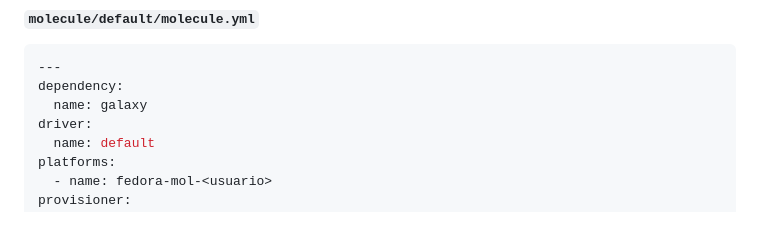
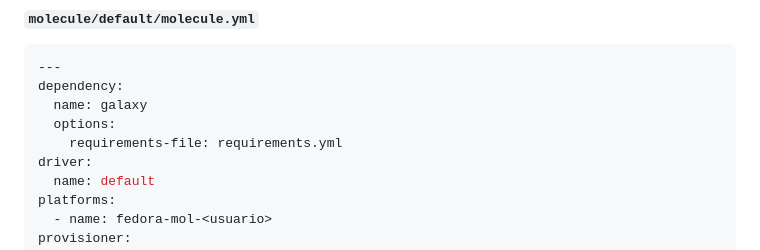
Before and after one commit to adelahozredhat/lab-devspaces-ansible-exercise2, a Markdown page: README.md, the part around the change. Rendered like a GitHub page; blank space fills up the shorter version.

```diff
--- a/README.md
+++ b/README.md
@@ -531,6 +531,8 @@ La plataforma se llama `fedora-mol-<usuario>` y vive en `virtualization-test-<us
 ---
 dependency:
   name: galaxy
+  options:
+    requirements-file: requirements.yml
 driver:
   name: default
 platforms:
```
Also changed, not shown: README_EN.md (+2 -0 lines).
